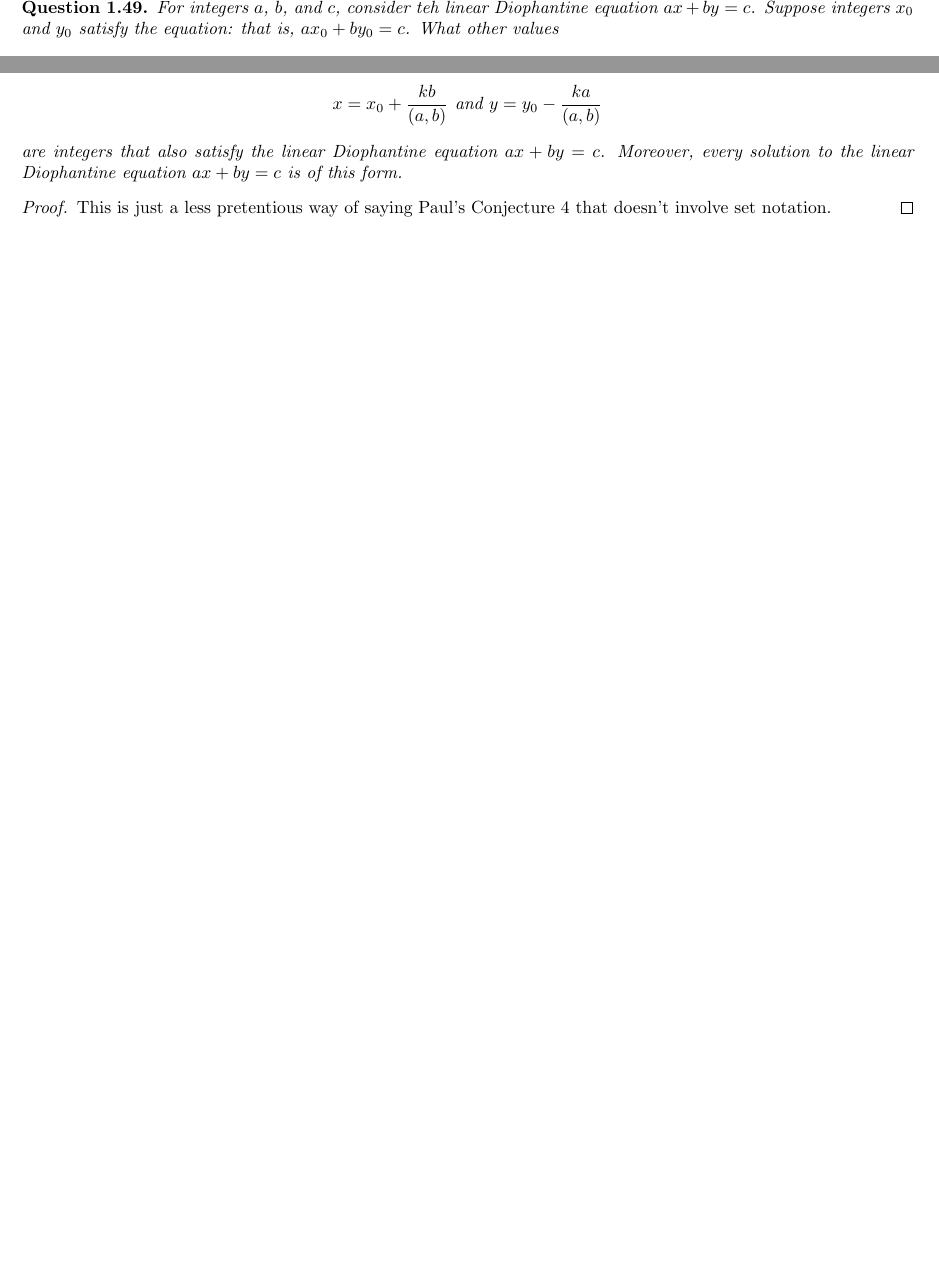
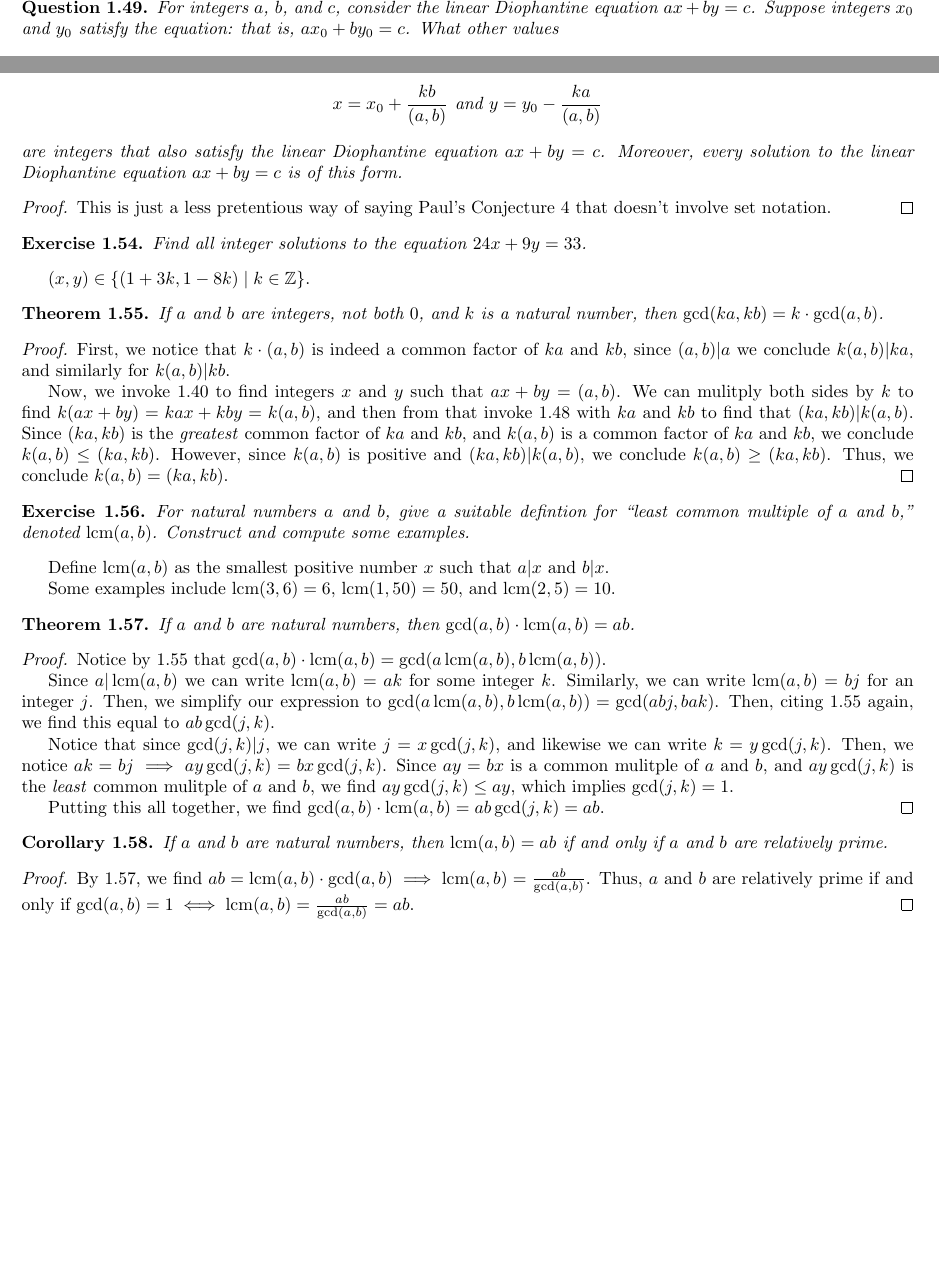
Before and after one commit to paulschulzee/number-theory-notebook, a LaTeX document (main.tex): two parts of pages 11 and 12 of 12, joined at a grey line, cut so that both start at the same text, the shorter picture padded with empty space. Compiled offline with pdfLaTeX.

Commit message:
Through 1.58

```diff
--- a/main.tex
+++ b/main.tex
@@ -5,9 +5,12 @@
 \usepackage{amsfonts}
 \usepackage[margin=0.75in]{geometry}
 
+\DeclareMathOperator{\lcm}{lcm}
+
 \newtheorem{thm}{Theorem}[section]
 \newtheorem{ques}[thm]{Question}
 \newtheorem{ex}[thm]{Exercise}
+\newtheorem{cor}[thm]{Corollary}
 \newtheorem{lem}{Lemma}[thm]
 \newtheorem{PC}{Paul's Conjecture}
 
@@ -348,7 +351,7 @@ See Paul's Conjecture \ref{PC 1.47}.
 
 
 \begin{ques} \label{1.49}
-  For integers $a$, $b$, and $c$, consider teh linear Diophantine equation $ax + by = c$. Suppose integers $x_0$ and $y_0$ satisfy the equation: that is, $ax_0 + by_0 = c$. What other values
+  For integers $a$, $b$, and $c$, consider the linear Diophantine equation $ax + by = c$. Suppose integers $x_0$ and $y_0$ satisfy the equation: that is, $ax_0 + by_0 = c$. What other values
   $$x = x_0 + h \mbox{ and } y = y_0 + k$$
   also satisfy $ax + by = c?$ Formulate a conjecture that answers this question. Devise some numerical examples to ground your exploration. For example, $6(-3) + 15 \cdot 2 = 12$. Can you find other integers $x$ and $y$ such that $6x + 15y = 12$? How many other pairs of integers $x$ and $y$ can you find? Can you find infintely many other solutions?
 \end{ques}
@@ -424,4 +427,60 @@ Thus, any pair of $x_1 = x_0 + \frac{bd}{(a, b)}$ and $y_1 = y_0 - \frac{ad}{(a,
 
 
 
+\begin{ex} \label{1.54}
+  Find all integer solutions to the equation $24x + 9y = 33$.
+\end{ex}
+
+$(x, y) \in \left\{(1+3k, 1-8k) \mid k \in \mathbb{Z} \right\}$.
+
+
+
+\begin{thm} \label{1.55}
+  If $a$ and $b$ are integers, not both $0$, and $k$ is a natural number, then $\gcd (ka, kb) = k \cdot \gcd (a, b)$.
+\end{thm}
+
+\begin{proof}
+  First, we notice that $k \cdot (a, b)$ is indeed a common factor of $ka$ and $kb$, since $(a,b) | a$ we conclude $k(a, b) | ka$, and similarly for $k(a, b) | kb$.
+
+  Now, we invoke \ref{1.40} to find integers $x$ and $y$ such that $ax + by = (a,b)$. We can mulitply both sides by $k$ to find $k(ax+by) = kax + kby = k(a,b)$, and then from that invoke \ref{1.48} with $ka$ and $kb$ to find that $(ka, kb) | k(a,b)$. Since $(ka,kb)$ is the \emph{greatest} common factor of $ka$ and $kb$, and $k(a,b)$ is a common factor of $ka$ and $kb$, we conclude $k(a,b) \leq (ka, kb)$.
+  However, since $k(a,b)$ is positive and $(ka,kb) | k(a,b)$, we conclude $k(a,b) \geq (ka, kb)$. Thus, we conclude $k(a,b) = (ka, kb)$.
+\end{proof}
+
+
+
+\begin{ex} \label{1.56}
+  For natural numbers $a$ and $b$, give a suitable defintion for ``least common multiple of $a$ and $b$,'' denoted $\lcm (a,b)$. Construct and compute some examples.
+\end{ex}
+
+Define $\lcm (a, b)$ as the smallest positive number $x$ such that $a | x$ and $b | x$.
+
+Some examples include $\lcm (3, 6) = 6$, $\lcm (1, 50) = 50$, and $\lcm(2, 5) = 10$.
+
+
+
+\begin{thm} \label{1.57}
+  If $a$ and $b$ are natural numbers, then $\gcd (a, b) \cdot \lcm (a, b) = ab$.
+\end{thm}
+
+\begin{proof}
+  Notice by \ref{1.55} that $\gcd (a, b) \cdot \lcm (a, b) = \gcd (a \lcm (a, b), b \lcm (a, b))$.
+
+  Since $a | \lcm (a,b)$ we can write $\lcm (a, b) = ak$ for some integer $k$. Similarly, we can write $\lcm (a, b) = bj$ for an integer $j$. Then, we simplify our expression to $\gcd (a \lcm (a, b), b \lcm (a, b)) = \gcd( abj, bak)$. Then, citing \ref{1.55} again, we find this equal to $ab \gcd(j, k)$.
+
+  Notice that since $\gcd (j, k) | j$, we can write $j = x \gcd(j, k)$, and likewise we can write $k = y \gcd (j, k)$. Then, we notice $ak = bj \implies ay \gcd (j, k) = bx \gcd(j, k)$. Since $ay = bx$ is a common mulitple of $a$ and $b$, and $ay \gcd (j, k)$ is the \emph{least} common mulitple of $a$ and $b$, we find $ay \gcd (j, k) \leq ay$, which implies $\gcd (j, k) = 1$.
+
+  Putting this all together, we find $\gcd (a, b) \cdot \lcm (a, b) = ab \gcd (j, k) = ab$.
+\end{proof}
+
+
+
+\begin{cor} \label{1.58}
+  If $a$ and $b$ are natural numbers, then $\lcm (a, b) = ab$ if and only if $a$ and $b$ are relatively prime.
+\end{cor}
+
+\begin{proof}
+  By \ref{1.57}, we find $ab = \lcm (a, b)  \cdot \gcd (a, b) \implies \lcm (a, b) = \frac{ab}{\gcd(a, b)}$. Thus, $a$ and $b$ are relatively prime if and only if $\gcd (a, b) = 1 \iff \lcm (a, b) = \frac{ab}{\gcd (a, b)} = ab$.
+\end{proof}
+
+
 \end{document}
```
Also changed, not shown: main.pdf.
